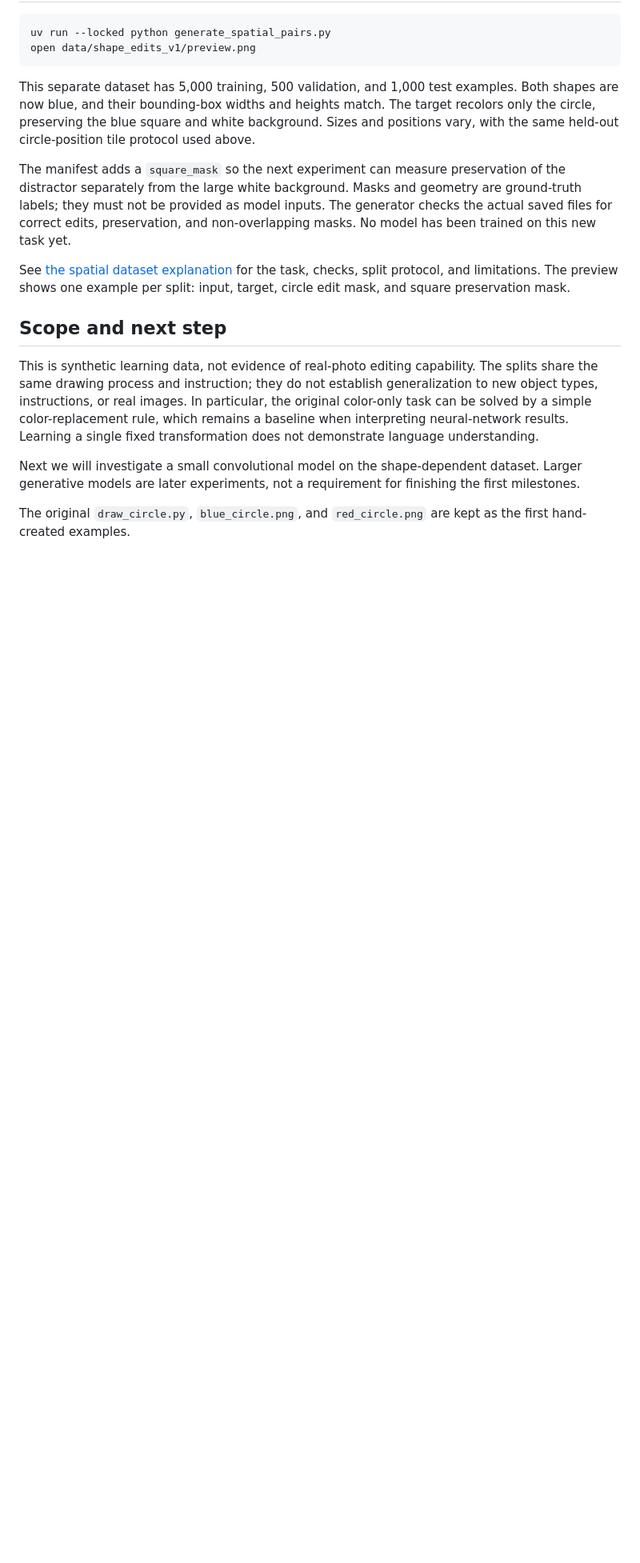
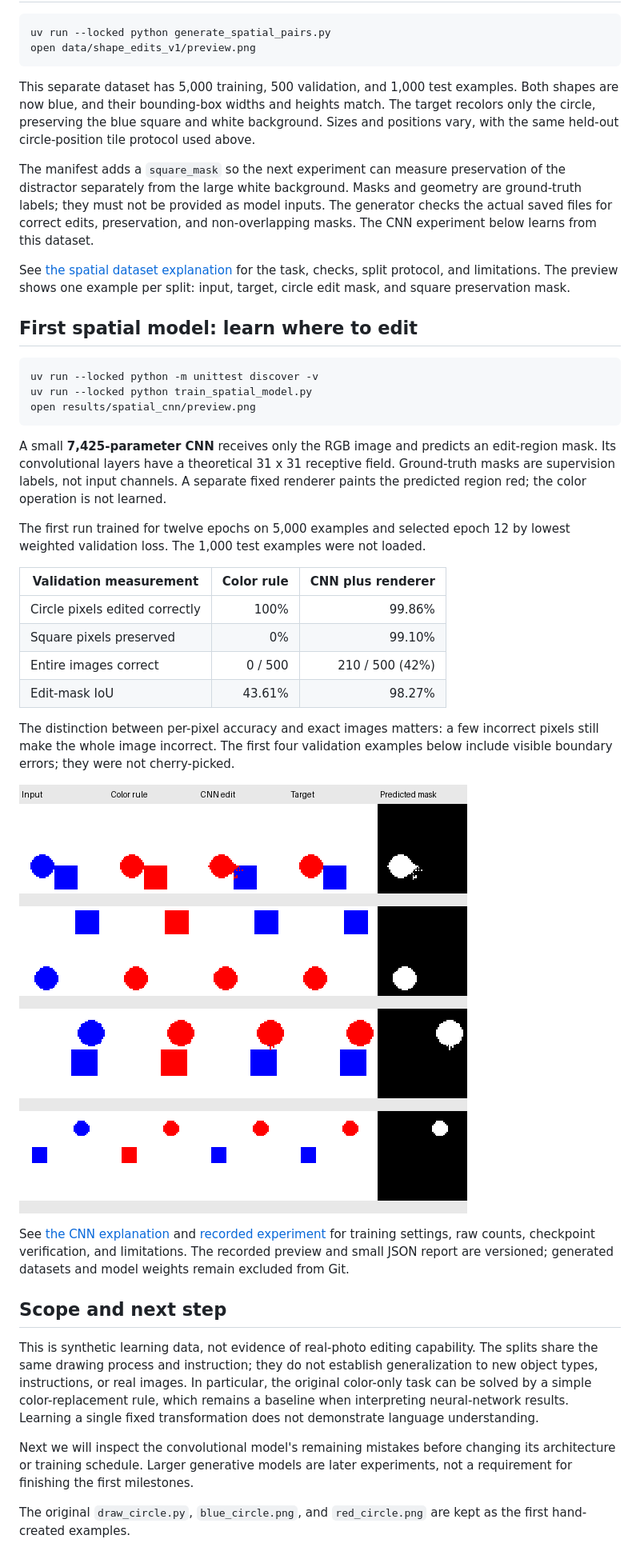
Before and after one commit to VishwasSP01/visual-learning-lab, a Markdown page: README.md, the part around the change. Shown: that part at 80% size. Rendered like a GitHub page; pictures changed too: docs/assets/spatial_cnn_preview.png (added); blank space fills up the shorter version.

````diff
--- a/README.md
+++ b/README.md
@@ -212,11 +212,46 @@ The manifest adds a `square_mask` so the next experiment can measure preservatio
 of the distractor separately from the large white background. Masks and geometry
 are ground-truth labels; they must not be provided as model inputs.
 The generator checks the actual saved files for correct edits, preservation,
-and non-overlapping masks. No model has been trained on this new task yet.
+and non-overlapping masks. The CNN experiment below learns from this dataset.
 
 See [the spatial dataset explanation](docs/spatial_dataset.md) for the task,
 checks, split protocol, and limitations. The preview shows one example per split:
 input, target, circle edit mask, and square preservation mask.
+
+## First spatial model: learn where to edit
+
+```bash
+uv run --locked python -m unittest discover -v
+uv run --locked python train_spatial_model.py
+open results/spatial_cnn/preview.png
+```
+
+A small **7,425-parameter CNN** receives only the RGB image and predicts an
+edit-region mask. Its convolutional layers have a theoretical 31 x 31 receptive
+field. Ground-truth masks are supervision labels, not input channels. A separate
+fixed renderer paints the predicted region red; the color operation is not learned.
+
+The first run trained for twelve epochs on 5,000 examples and selected epoch 12
+by lowest weighted validation loss. The 1,000 test examples were not loaded.
+
+| Validation measurement | Color rule | CNN plus renderer |
+| --- | ---: | ---: |
+| Circle pixels edited correctly | 100% | 99.86% |
+| Square pixels preserved | 0% | 99.10% |
+| Entire images correct | 0 / 500 | 210 / 500 (42%) |
+| Edit-mask IoU | 43.61% | 98.27% |
+
+The distinction between per-pixel accuracy and exact images matters: a few
+incorrect pixels still make the whole image incorrect. The first four validation
+examples below include visible boundary errors; they were not cherry-picked.
+
+![Input, color rule, CNN edit, target, predicted mask](docs/assets/spatial_cnn_preview.png)
+
+See [the CNN explanation](docs/spatial_model.md) and
+[recorded experiment](docs/experiments/shape_cnn_v1.json) for training settings,
+raw counts, checkpoint verification, and limitations. The recorded preview and
+small JSON report are versioned; generated datasets and model weights remain
+excluded from Git.
 
 ## Scope and next step
 
@@ -227,9 +262,9 @@ the original color-only task can be solved by a simple color-replacement rule,
 which remains a baseline when interpreting neural-network results. Learning a
 single fixed transformation does not demonstrate language understanding.
 
-Next we will investigate a small convolutional model on the shape-dependent
-dataset. Larger generative models are later experiments, not a requirement for
-finishing the first milestones.
+Next we will inspect the convolutional model's remaining mistakes before changing
+its architecture or training schedule. Larger generative models are later
+experiments, not a requirement for finishing the first milestones.
 
 The original `draw_circle.py`, `blue_circle.png`, and `red_circle.png` are kept
 as the first hand-created examples.
````
Also changed, not shown: docs/spatial_dataset.md (+2 -2 lines), docs/spatial_model.md (added, +90 -0 lines), 3 other files.
